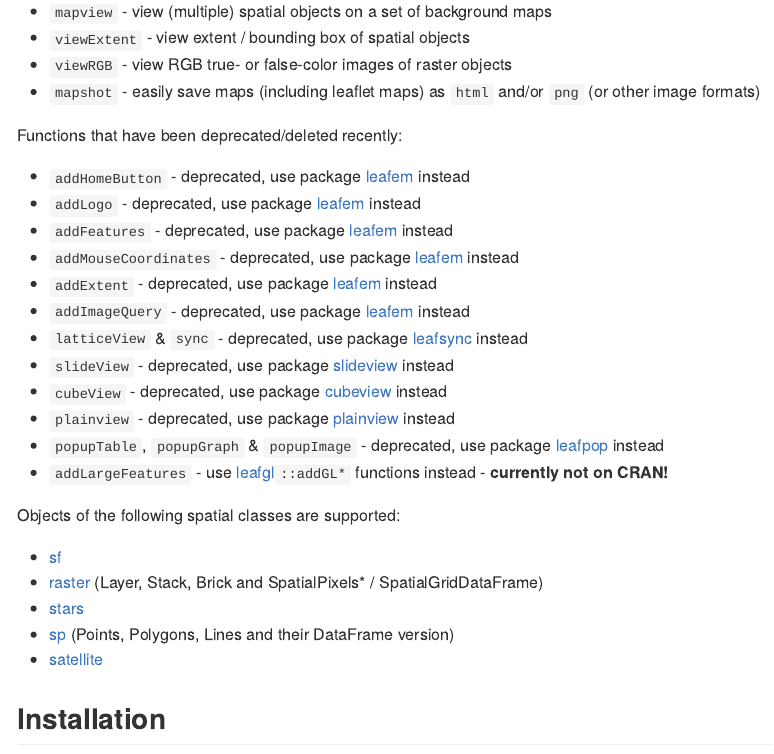
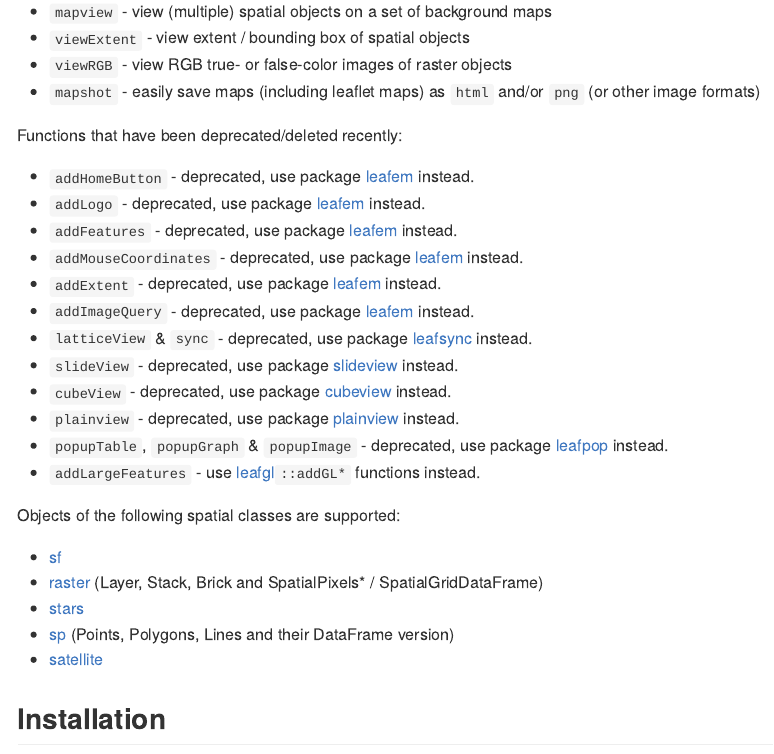
Before and after one commit to r-spatial/mapview, an R Markdown document (README.Rmd): the page in a window 1100 px wide, from 300 px down. The pictures show the output file README.md that the author committed with the source, drawn offline in the style of GitHub; badge pictures from the web are left out.

Commit message:
update readme

```diff
--- a/README.Rmd
+++ b/README.Rmd
@@ -38,18 +38,18 @@ The main user relevant functions are:
 
 Functions that have been deprecated/deleted recently:
 
-* `addHomeButton`  - deprecated, use package [leafem](https://CRAN.R-project.org/package=leafem) instead
-* `addLogo`  - deprecated, use package [leafem](https://CRAN.R-project.org/package=leafem) instead
-* `addFeatures`  - deprecated, use package [leafem](https://CRAN.R-project.org/package=leafem) instead
-* `addMouseCoordinates`  - deprecated, use package [leafem](https://CRAN.R-project.org/package=leafem) instead
-* `addExtent`  - deprecated, use package [leafem](https://CRAN.R-project.org/package=leafem) instead
-* `addImageQuery`  - deprecated, use package [leafem](https://CRAN.R-project.org/package=leafem) instead
-* `latticeView` & `sync` - deprecated, use package [leafsync](https://CRAN.R-project.org/package=leafsync) instead
-* `slideView` - deprecated, use package [slideview](https://CRAN.R-project.org/package=slideview) instead
-* `cubeView` - deprecated, use package [cubeview](https://CRAN.R-project.org/package=cubeview) instead
-* `plainview` - deprecated, use package [plainview](https://CRAN.R-project.org/package=plainview) instead
-* `popupTable`, `popupGraph` & `popupImage` - deprecated, use package [leafpop](https://CRAN.R-project.org/package=leafpop) instead
-* `addLargeFeatures` - use [leafgl](https://github.com/r-spatial/leafgl)`::addGL*` functions instead - **currently not on CRAN!**
+* `addHomeButton`  - deprecated, use package [leafem](https://CRAN.R-project.org/package=leafem) instead.
+* `addLogo`  - deprecated, use package [leafem](https://CRAN.R-project.org/package=leafem) instead.
+* `addFeatures`  - deprecated, use package [leafem](https://CRAN.R-project.org/package=leafem) instead.
+* `addMouseCoordinates`  - deprecated, use package [leafem](https://CRAN.R-project.org/package=leafem) instead.
+* `addExtent`  - deprecated, use package [leafem](https://CRAN.R-project.org/package=leafem) instead.
+* `addImageQuery`  - deprecated, use package [leafem](https://CRAN.R-project.org/package=leafem) instead.
+* `latticeView` & `sync` - deprecated, use package [leafsync](https://CRAN.R-project.org/package=leafsync) instead.
+* `slideView` - deprecated, use package [slideview](https://CRAN.R-project.org/package=slideview) instead.
+* `cubeView` - deprecated, use package [cubeview](https://CRAN.R-project.org/package=cubeview) instead.
+* `plainview` - deprecated, use package [plainview](https://CRAN.R-project.org/package=plainview) instead.
+* `popupTable`, `popupGraph` & `popupImage` - deprecated, use package [leafpop](https://CRAN.R-project.org/package=leafpop) instead.
+* `addLargeFeatures` - use [leafgl](https://CRAN.R-project.org/package=leafgl)`::addGL*` functions instead.
 
 Objects of the following spatial classes are supported:
 
```
Also changed, not shown: README.md.
